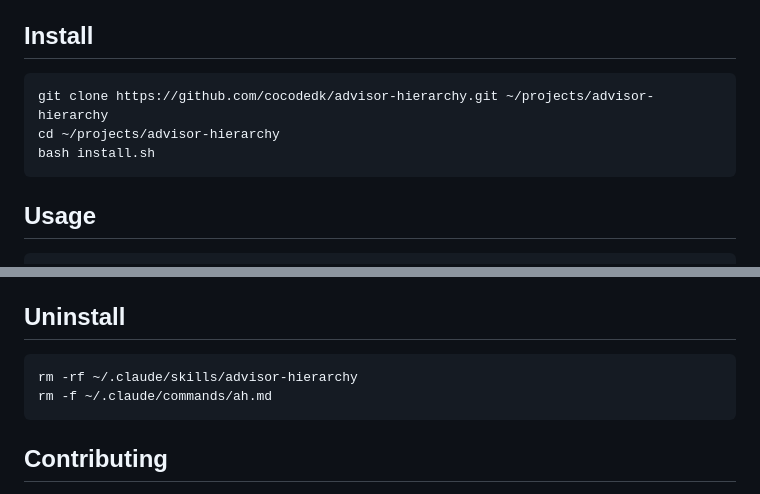
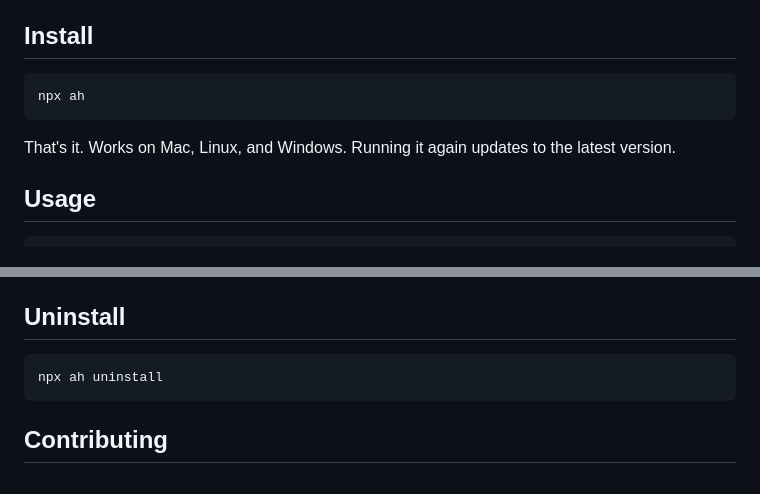
Before and after one commit to cocodedk/advisor-hierarchy, a Markdown page: README.md, 2 parts joined by grey strips. Rendered like a GitHub page.

Commit message:
docs: update install instructions to use npx ah

````diff
--- a/README.md
+++ b/README.md
@@ -13,10 +13,10 @@ Built by [Babak Bandpey](https://www.linkedin.com/in/babakbandpey) at [cocode.dk
 ## Install
 
 ```bash
-git clone https://github.com/cocodedk/advisor-hierarchy.git ~/projects/advisor-hierarchy
-cd ~/projects/advisor-hierarchy
-bash install.sh
+npx ah
 ```
+
+That's it. Works on Mac, Linux, and Windows. Running it again updates to the latest version.
 
 ## Usage
 
@@ -82,8 +82,7 @@ See [`benchmark/results.md`](benchmark/results.md) for the full scored report.
 ## Uninstall
 
 ```bash
-rm -rf ~/.claude/skills/advisor-hierarchy
-rm -f ~/.claude/commands/ah.md
+npx ah uninstall
 ```
 
 ## Contributing
````
